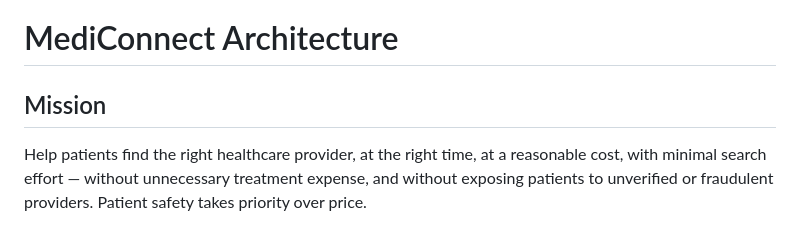
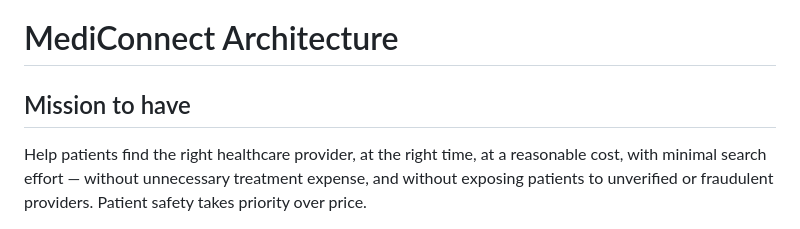
Before and after one commit to tej-krishna/MediConnect, a Markdown page: ARCHITECTURE.md, the part around the change. GitHub-like rendering.

Commit message:
Update mission statement in ARCHITECTURE.md
Clarify the mission statement for MediConnect.

```diff
--- a/ARCHITECTURE.md
+++ b/ARCHITECTURE.md
@@ -1,6 +1,6 @@
 # MediConnect Architecture
 
-## Mission
+## Mission to have
 
 Help patients find the right healthcare provider, at the right time, at a reasonable cost, with
 minimal search effort — without unnecessary treatment expense, and without exposing patients to
```
